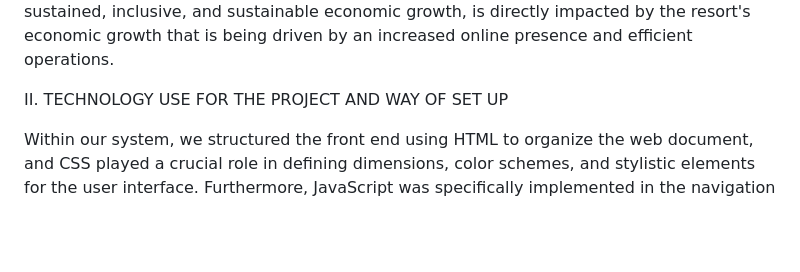
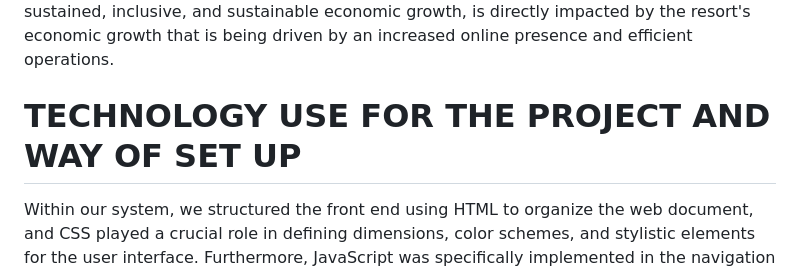
Before and after one commit to motelangela07/A-Web-Based-Booking-System-for-Althea-s-Orchard-Private-Resort-and-Event-Places, a Markdown page: README.md, the part around one of its changes. Drawn GitHub-style; blank space fills up the shorter version.

```diff
--- a/README.md
+++ b/README.md
@@ -32,7 +32,7 @@ I. TOPIC SUMMARY AND RELATION TO SDG
 
   The created system catalyzes favorable economic and employment results, in line with Sustainable Development Goal (SDG) 8: Decent Work and Economic Growth. The resulting operational efficiency is expected to lead to increased economic growth for the resort.The improved online presence and streamlined operations are anticipated to contribute to the economic viability of Althea's Orchard, fostering a positive impact on local employment and economic development in the tourism sector. The objective of SDG 8, which is to promote sustained, inclusive, and sustainable economic growth, is directly impacted by the resort's economic growth that is being driven by an increased online presence and efficient operations.
 
-II. TECHNOLOGY USE FOR THE PROJECT AND WAY OF SET UP
+# TECHNOLOGY USE FOR THE PROJECT AND WAY OF SET UP
 
  Within our system, we structured the front end using HTML to organize the web document, and CSS played a crucial role in defining dimensions, color schemes, and stylistic elements for the user interface. Furthermore, JavaScript was specifically implemented in the navigation menu and login section, allowing users to verify the accuracy of their entered passwords.
 
```
Also changed, not shown: other parts of README.md (+1 -1 lines).
